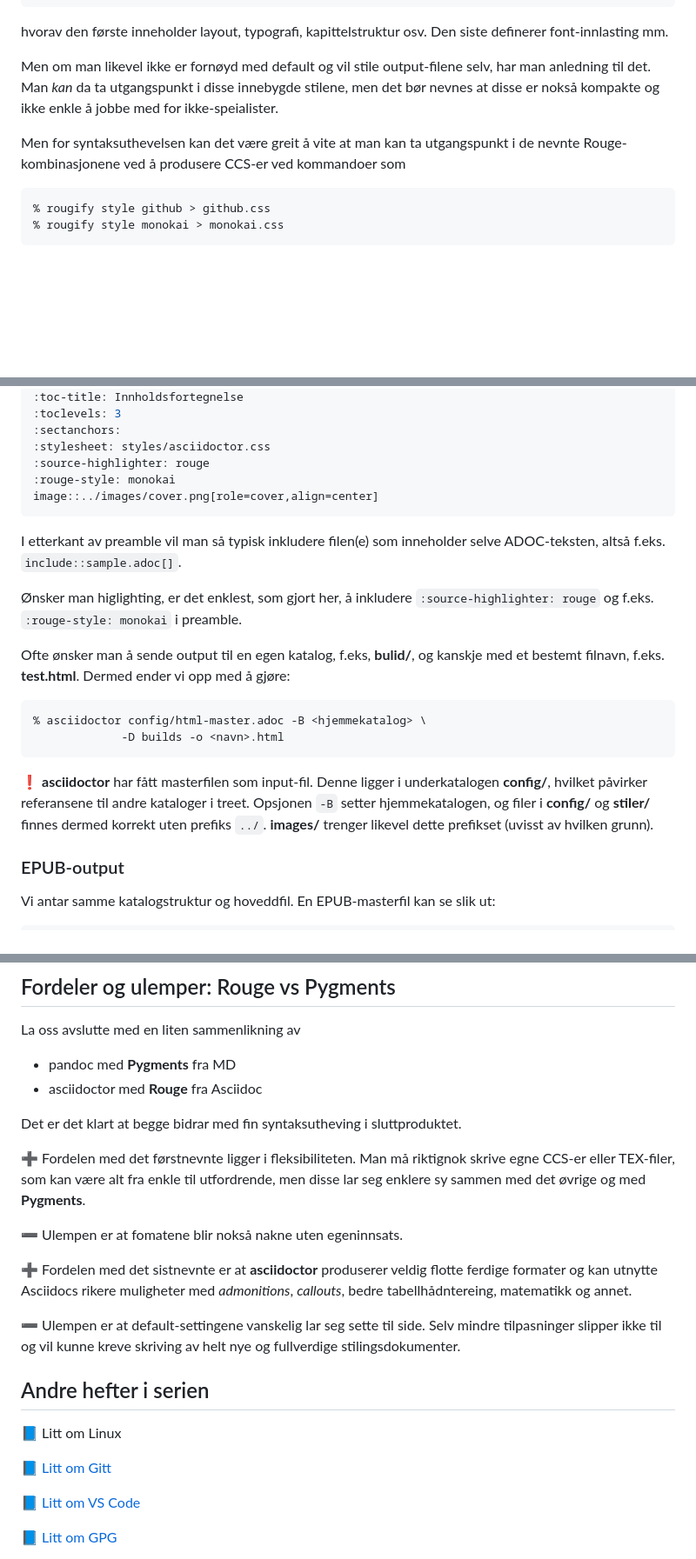
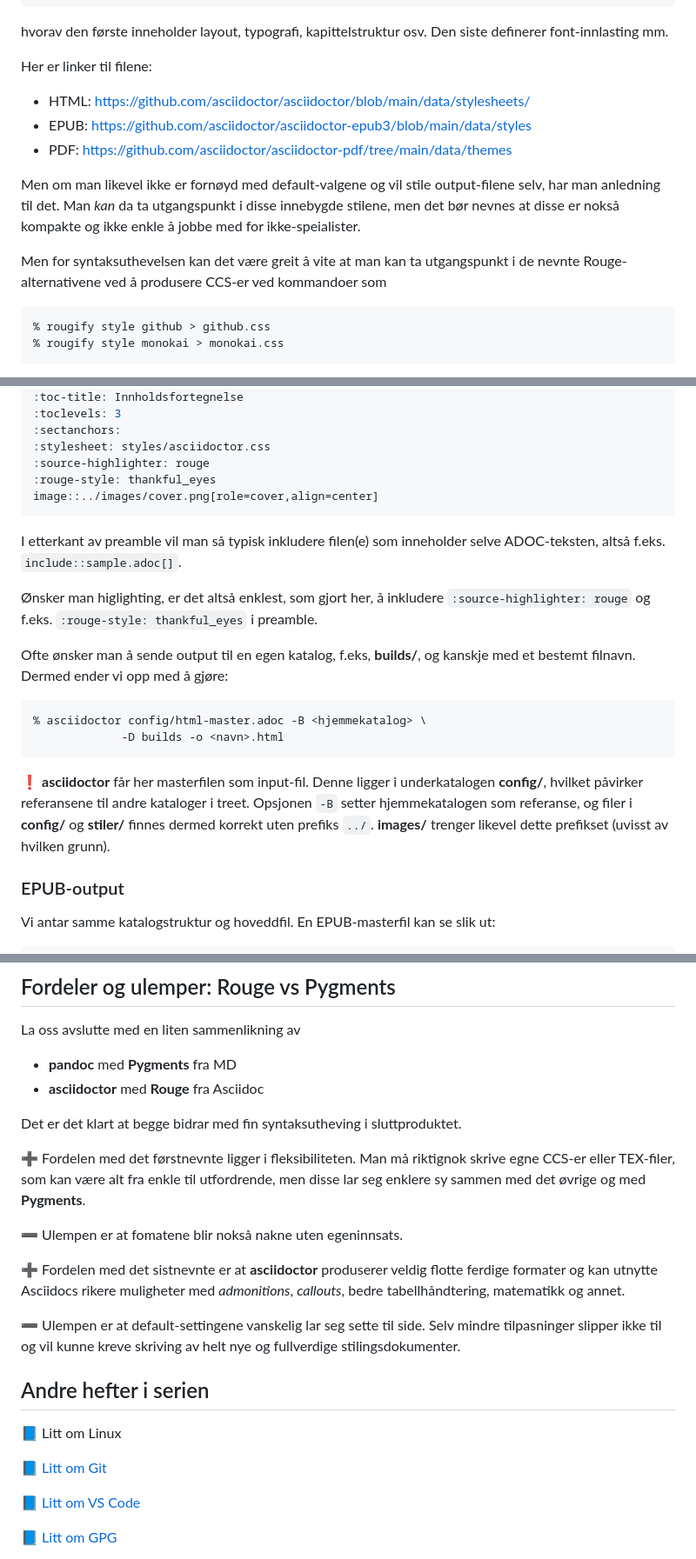
Before and after one commit to mailjaro/highlight-repo, a Markdown page: high.md, 3 parts joined by grey strips. Shown at 87% size. GitHub-like rendering; blank space fills up the shorter version.

Commit message:
On branch main Your branch is up to date with 'origin/main'.
Changes to be committed:
	modified:   high.md

En runde med korrektur + lenker til default-stiler
inkludert.

````diff
--- a/high.md
+++ b/high.md
@@ -125,9 +125,16 @@ epub3-fonts.css
 
 hvorav den første inneholder layout, typografi, kapittelstruktur osv. Den siste definerer font-innlasting mm.
 
-Men om man likevel ikke er fornøyd med default og vil stile output-filene selv, har man anledning til det. Man *kan* da ta utgangspunkt i disse innebygde stilene, men det bør nevnes at disse er nokså kompakte og ikke enkle å jobbe med for ikke-speialister.
+Her er linker til filene:
 
-Men for syntaksuthevelsen kan det være greit å vite at man kan ta utgangspunkt i de nevnte Rouge-kombinasjonene ved å produsere CCS-er ved kommandoer som
+- HTML: https://github.com/asciidoctor/asciidoctor/blob/main/data/stylesheets/
+- EPUB: https://github.com/asciidoctor/asciidoctor-epub3/blob/main/data/styles
+- PDF: https://github.com/asciidoctor/asciidoctor-pdf/tree/main/data/themes
+
+
+Men om man likevel ikke er fornøyd med default-valgene og vil stile output-filene selv, har man anledning til det. Man *kan* da ta utgangspunkt i disse innebygde stilene, men det bør nevnes at disse er nokså kompakte og ikke enkle å jobbe med for ikke-speialister.
+
+Men for syntaksuthevelsen kan det være greit å vite at man kan ta utgangspunkt i de nevnte Rouge-alternativene ved å produsere CCS-er ved kommandoer som
 
 ```bash
 % rougify style github > github.css
@@ -236,22 +243,22 @@ v1.0 2026-02-12
 :sectanchors:
 :stylesheet: styles/asciidoctor.css
 :source-highlighter: rouge
-:rouge-style: monokai
+:rouge-style: thankful_eyes
 image::../images/cover.png[role=cover,align=center]
 ```
 
 I etterkant av preamble vil man så typisk inkludere filen(e) som inneholder selve ADOC-teksten, altså f.eks. `include::sample.adoc[]`.
 
-Ønsker man higlighting, er det enklest, som gjort her, å inkludere `:source-highlighter: rouge` og f.eks. `:rouge-style: monokai` i preamble.
+Ønsker man higlighting, er det altså enklest, som gjort her, å inkludere `:source-highlighter: rouge` og f.eks. `:rouge-style: thankful_eyes` i preamble.
 
-Ofte ønsker man å sende output til en egen katalog, f.eks, **bulid/**, og kanskje med et bestemt filnavn, f.eks. **test.html**. Dermed ender vi opp med å gjøre:
+Ofte ønsker man å sende output til en egen katalog, f.eks, **builds/**, og kanskje med et bestemt filnavn. Dermed ender vi opp med å gjøre:
 
 ```bash
 % asciidoctor config/html-master.adoc -B <hjemmekatalog> \
              -D builds -o <navn>.html
 ```
 
-❗ **asciidoctor** har fått masterfilen som input-fil. Denne ligger i underkatalogen **config/**, hvilket påvirker referansene til andre kataloger i treet. Opsjonen `-B` setter hjemmekatalogen, og filer i **config/** og **stiler/** finnes dermed korrekt uten prefiks `../`. **images/** trenger likevel dette prefikset (uvisst av hvilken grunn).
+❗ **asciidoctor** får her masterfilen som input-fil. Denne ligger i underkatalogen **config/**, hvilket påvirker referansene til andre kataloger i treet. Opsjonen `-B` setter hjemmekatalogen som referanse, og filer i **config/** og **stiler/** finnes dermed korrekt uten prefiks `../`. **images/** trenger likevel dette prefikset (uvisst av hvilken grunn).
 
 ### EPUB-output
 
@@ -500,8 +507,8 @@ Her kan man i en rullemeny velge f.eks. **github-dark.css**, **twighlight.css**
 
 La oss avslutte med en liten sammenlikning av
 
-- pandoc med **Pygments** fra MD
-- asciidoctor med **Rouge** fra Asciidoc
+- **pandoc** med **Pygments** fra MD
+- **asciidoctor** med **Rouge** fra Asciidoc
 
 Det er det klart at begge bidrar med fin syntaksutheving i sluttproduktet.
 
@@ -509,7 +516,7 @@ Det er det klart at begge bidrar med fin syntaksutheving i sluttproduktet.
 
 ➖ Ulempen er at fomatene blir nokså nakne uten egeninnsats.
 
-➕ Fordelen med det sistnevnte er at **asciidoctor** produserer veldig flotte ferdige formater og kan utnytte Asciidocs rikere muligheter med *admonitions*, *callouts*, bedre tabellhådntereing, matematikk og annet.
+➕ Fordelen med det sistnevnte er at **asciidoctor** produserer veldig flotte ferdige formater og kan utnytte Asciidocs rikere muligheter med *admonitions*, *callouts*, bedre tabellhåndtering, matematikk og annet.
 
 ➖ Ulempen er at default-settingene vanskelig lar seg sette til side. Selv mindre tilpasninger slipper ikke til og vil kunne kreve skriving av helt nye og fullverdige stilingsdokumenter.
 
@@ -517,7 +524,7 @@ Det er det klart at begge bidrar med fin syntaksutheving i sluttproduktet.
 
 📘 Litt om Linux
 
-📘 [Litt om Gitt](https://mailjaro.github.io/git-repo/)
+📘 [Litt om Git](https://mailjaro.github.io/git-repo/)
 
 📘 [Litt om VS Code](https://mailjaro.github.io/vscode-repo/)
 
````
Also changed, not shown: other parts of high.md (+11 -11 lines).
